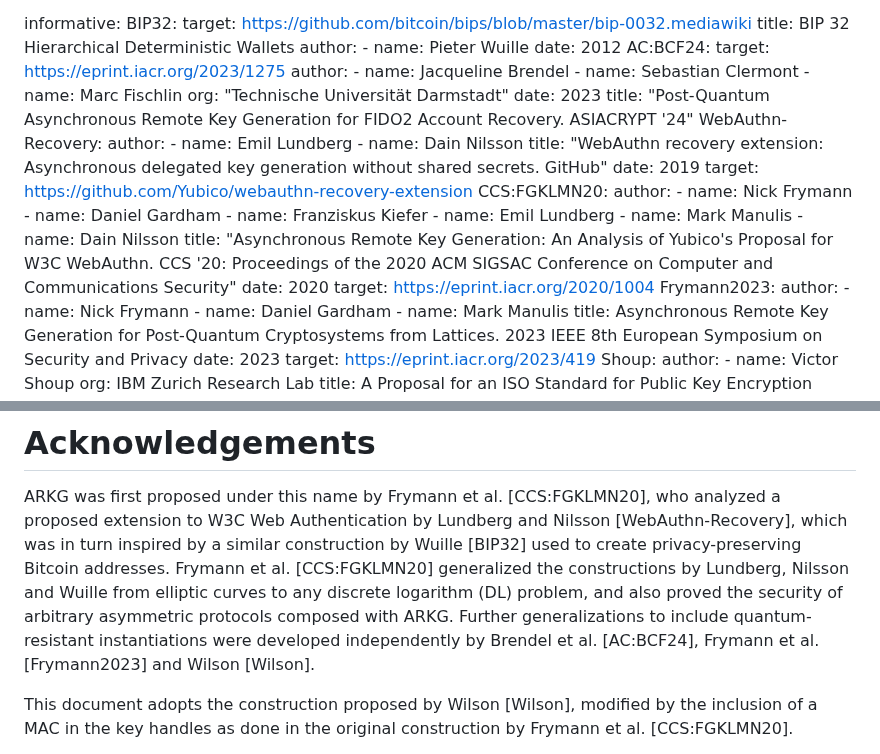
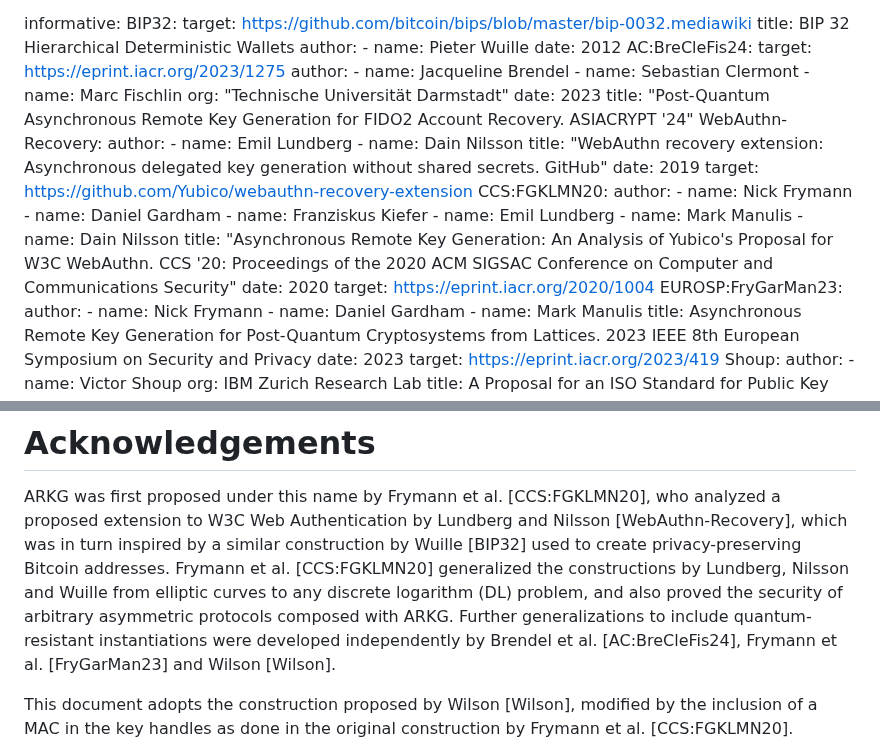
Before and after one commit to Yubico/arkg-rfc, a Markdown page: draft-bradleylundberg-cfrg-arkg.md, 2 parts joined by grey strips. Rendered like a GitHub page.

Commit message:
fix citation for paper with three authors

```diff
--- a/draft-bradleylundberg-cfrg-arkg.md
+++ b/draft-bradleylundberg-cfrg-arkg.md
@@ -87,7 +87,7 @@ informative:
     author:
     - name: Pieter Wuille
     date: 2012
-  AC:BCF24:
+  AC:BreCleFis24:
     target: https://eprint.iacr.org/2023/1275
     author:
     - name: Jacqueline Brendel
@@ -114,7 +114,7 @@ informative:
     title: "Asynchronous Remote Key Generation: An Analysis of Yubico's Proposal for W3C WebAuthn. CCS '20: Proceedings of the 2020 ACM SIGSAC Conference on Computer and Communications Security"
     date: 2020
     target: https://eprint.iacr.org/2020/1004
-  Frymann2023:
+  EUROSP:FryGarMan23:
     author:
     - name: Nick Frymann
     - name: Daniel Gardham
@@ -1236,7 +1236,7 @@ Frymann et al. [CCS:FGKLMN20] generalized the constructions by Lundberg, Nilsson
 from elliptic curves to any discrete logarithm (DL) problem,
 and also proved the security of arbitrary asymmetric protocols composed with ARKG.
 Further generalizations to include quantum-resistant instantiations
-were developed independently by Brendel et al. [AC:BCF24], Frymann et al. [Frymann2023] and Wilson [Wilson].
+were developed independently by Brendel et al. [AC:BreCleFis24], Frymann et al. [FryGarMan23] and Wilson [Wilson].
 
 This document adopts the construction proposed by Wilson [Wilson],
 modified by the inclusion of a MAC in the key handles as done in the original construction by Frymann et al. [CCS:FGKLMN20].
```
